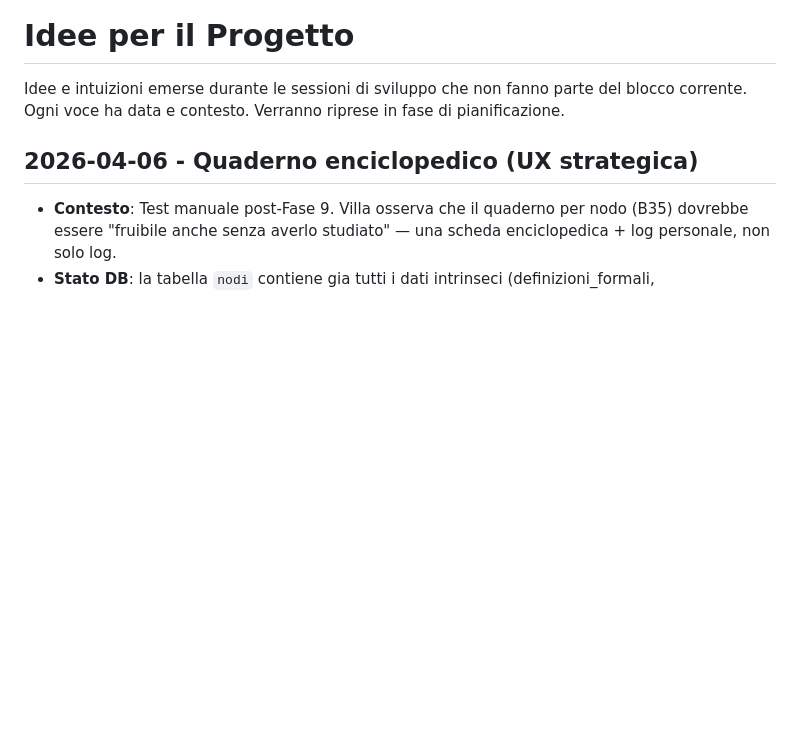
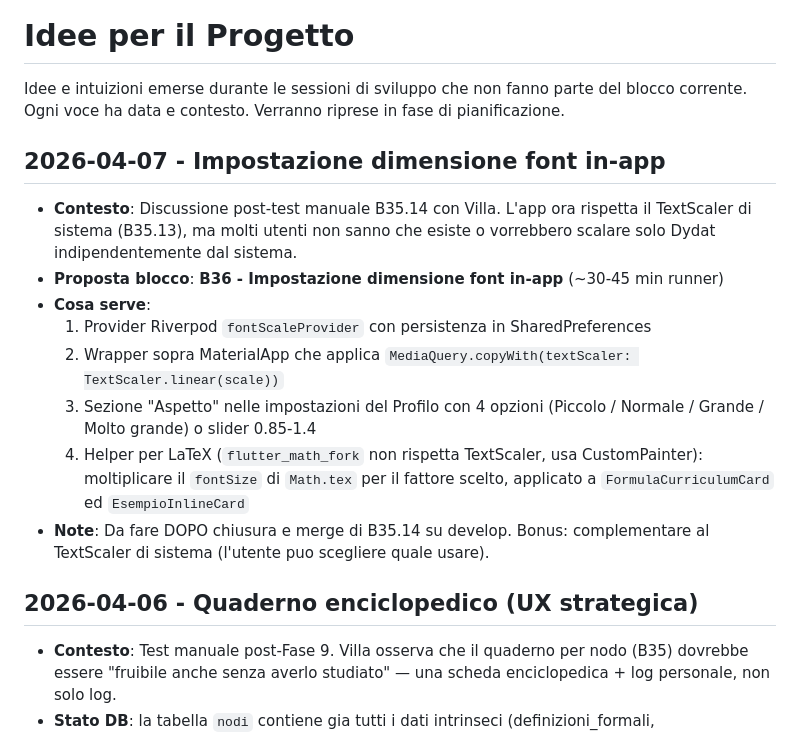
Before and after one commit to Milkom121/Dydat, a Markdown page: .claude/ideas.md, the part around the change. Rendered like a GitHub page; blank space fills up the shorter version.

Commit message:
Idea: B36 impostazione dimensione font in-app

```diff
--- a/.claude/ideas.md
+++ b/.claude/ideas.md
@@ -2,6 +2,16 @@
 
 Idee e intuizioni emerse durante le sessioni di sviluppo che non fanno parte del blocco corrente.
 Ogni voce ha data e contesto. Verranno riprese in fase di pianificazione.
+
+## 2026-04-07 - Impostazione dimensione font in-app
+- **Contesto**: Discussione post-test manuale B35.14 con Villa. L'app ora rispetta il TextScaler di sistema (B35.13), ma molti utenti non sanno che esiste o vorrebbero scalare solo Dydat indipendentemente dal sistema.
+- **Proposta blocco**: **B36 - Impostazione dimensione font in-app** (~30-45 min runner)
+- **Cosa serve**:
+  1. Provider Riverpod `fontScaleProvider` con persistenza in SharedPreferences
+  2. Wrapper sopra MaterialApp che applica `MediaQuery.copyWith(textScaler: TextScaler.linear(scale))`
+  3. Sezione "Aspetto" nelle impostazioni del Profilo con 4 opzioni (Piccolo / Normale / Grande / Molto grande) o slider 0.85-1.4
+  4. Helper per LaTeX (`flutter_math_fork` non rispetta TextScaler, usa CustomPainter): moltiplicare il `fontSize` di `Math.tex` per il fattore scelto, applicato a `FormulaCurriculumCard` ed `EsempioInlineCard`
+- **Note**: Da fare DOPO chiusura e merge di B35.14 su develop. Bonus: complementare al TextScaler di sistema (l'utente puo scegliere quale usare).
 
 ## 2026-04-06 - Quaderno enciclopedico (UX strategica)
 - **Contesto**: Test manuale post-Fase 9. Villa osserva che il quaderno per nodo (B35) dovrebbe essere "fruibile anche senza averlo studiato" — una scheda enciclopedica + log personale, non solo log.
```
